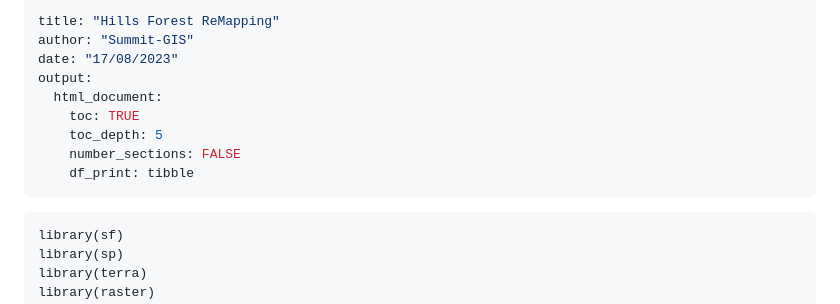
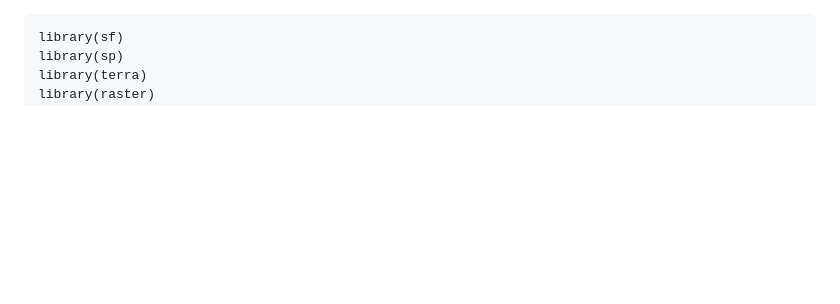
Before and after one commit to seamusrobertmurphy/gisborne-forest-stocking-density, a Markdown page: README.md, the part around the change. Rendered like a GitHub page; blank space fills up the shorter version.

````diff
--- a/README.md
+++ b/README.md
@@ -1,14 +1,3 @@
----
-title: "Hills Forest ReMapping"
-author: "Summit-GIS"
-date: "17/08/2023"
-output:
-  html_document:
-    toc: TRUE
-    toc_depth: 5
-    number_sections: FALSE
-    df_print: tibble
----
 
 ```{r setup, echo=FALSE, message=FALSE,warning=FALSE, error=FALSE}
 library(sf)
````
